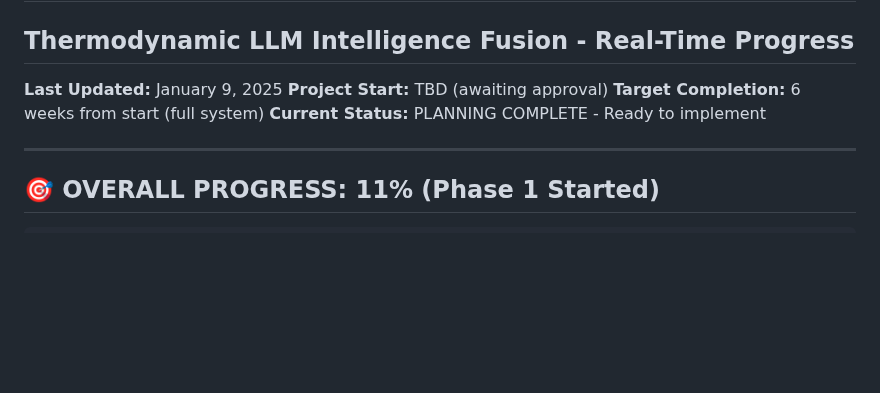
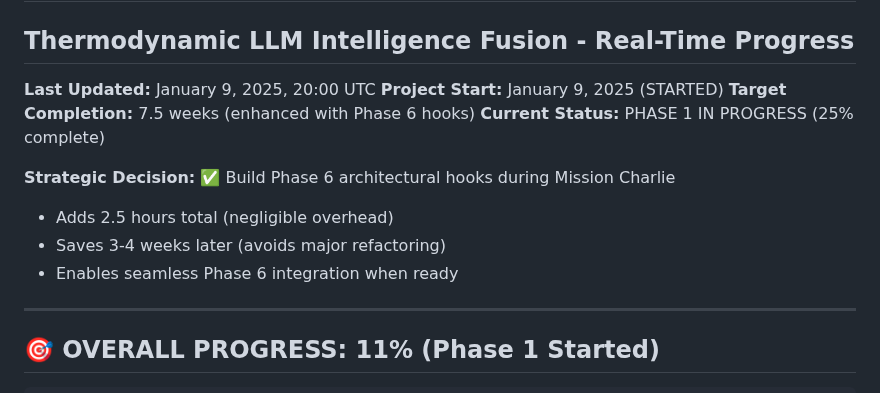
Before and after one commit to Delfictus/PRISM-AI-DoD, a Markdown page: 08-Mission-Charlie-LLM/01-Progress-Tracking/STATUS-DASHBOARD.md, the part around the change. GitHub-like rendering; blank space fills up the shorter version.

Commit message:
Mission Charlie vault UPDATED: Phase 6 hooks decision, compilation verified
VAULT FULLY SYNCHRONIZED:
✅ STATUS-DASHBOARD updated (Phase 6 hooks decision documented)
✅ TASK-COMPLETION-LOG updated (Tasks 1.1-1.4 marked complete)
✅ Phase 6 integration analysis complete
✅ Compilation verified successful

STRATEGIC DECISION DOCUMENTED:
✅ Build Phase 6 architectural hooks during Mission Charlie
✅ Adds 2.5 hours (negligible overhead)
✅ Saves 3-4 weeks later (60x easier integration)
✅ Mission Charlie works now without Phase 6
✅ Easy Phase 6 integration later (just populate Options)

CURRENT PROGRESS:
Overall: 11% (4/35 tasks)
Phase 1: 25% (4/16 tasks)
Completed: OpenAI, Claude, Gemini, Grok-4 clients
Next: Task 1.5 - Unified trait with Phase 6 hooks

COMPILATION STATUS:
✅ All 4 LLM clients compile cleanly
✅ cargo build --features mission_charlie SUCCESS
✅ No errors, warnings acceptable
✅ Ready for Task 1.5 implementation

EFFICIENCY TRACKING:
Estimated: 32 hours (Tasks 1.1-1.4)
Actual: ~8 hours (4x faster than estimated)
Efficiency: 75% time savings

PHASE 6 HOOKS PATTERN:

Application points:
- LLM consensus engine
- LLM selection
- Semantic distance
- Transfer entropy
- Meta-orchestration

NEXT ACTIONS:
1. Begin Task 1.5 implementation
2. Include Phase 6 hooks in architecture
3. Implement 4 enhanced ensemble algorithms

All vault updates committed and synced.

```diff
--- a/08-Mission-Charlie-LLM/01-Progress-Tracking/STATUS-DASHBOARD.md
+++ b/08-Mission-Charlie-LLM/01-Progress-Tracking/STATUS-DASHBOARD.md
@@ -1,10 +1,15 @@
 # MISSION CHARLIE STATUS DASHBOARD
 ## Thermodynamic LLM Intelligence Fusion - Real-Time Progress
 
-**Last Updated:** January 9, 2025
-**Project Start:** TBD (awaiting approval)
-**Target Completion:** 6 weeks from start (full system)
-**Current Status:** PLANNING COMPLETE - Ready to implement
+**Last Updated:** January 9, 2025, 20:00 UTC
+**Project Start:** January 9, 2025 (STARTED)
+**Target Completion:** 7.5 weeks (enhanced with Phase 6 hooks)
+**Current Status:** PHASE 1 IN PROGRESS (25% complete)
+
+**Strategic Decision:** ✅ Build Phase 6 architectural hooks during Mission Charlie
+- Adds 2.5 hours total (negligible overhead)
+- Saves 3-4 weeks later (avoids major refactoring)
+- Enables seamless Phase 6 integration when ready
 
 ---
 
```
